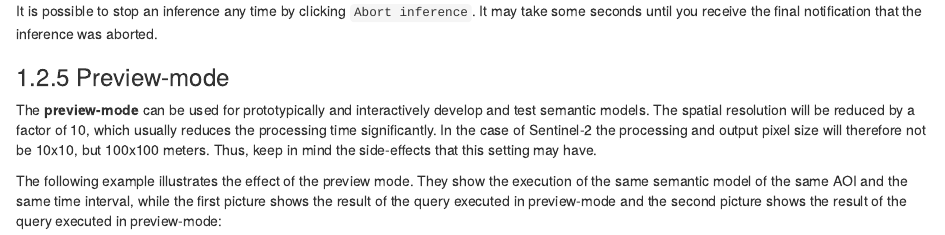
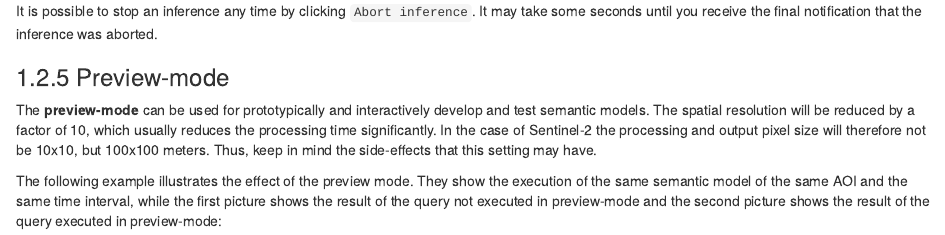
Before and after one commit to whisperingpixel/iq-manual, an R Markdown document (getting_started.Rmd): the page in a window 1100 px wide, from 2420 px down. Rendered offline with R 4.5, knitr and Pandoc, with nearby package versions; drawn as R Markdown's standard HTML page in place of the format the file asks for.

Commit message:
:fix: preview mode description

```diff
--- a/getting_started.Rmd
+++ b/getting_started.Rmd
@@ -80,7 +80,7 @@ It is possible to stop an inference any time by clicking `Abort inference`. It m
 
 The **preview-mode** can be used for prototypically and interactively develop and test semantic models. The spatial resolution will be reduced by a factor of 10, which usually reduces the processing time significantly. In the case of Sentinel-2 the processing and output pixel size will therefore not be 10x10, but 100x100 meters. Thus, keep in mind the side-effects that this setting may have.
 
-The following example illustrates the effect of the preview mode. They show the execution of the same semantic model of the same AOI and the same time interval, while the first picture shows the result of the query executed in preview-mode and the second picture shows the result of the query executed in preview-mode:
+The following example illustrates the effect of the preview mode. They show the execution of the same semantic model of the same AOI and the same time interval, while the first picture shows the result of the query not executed in preview-mode and the second picture shows the result of the query executed in preview-mode:
 
 ![Query executed not in preview mode](img/preview-no.png){width=100%}
 
```
